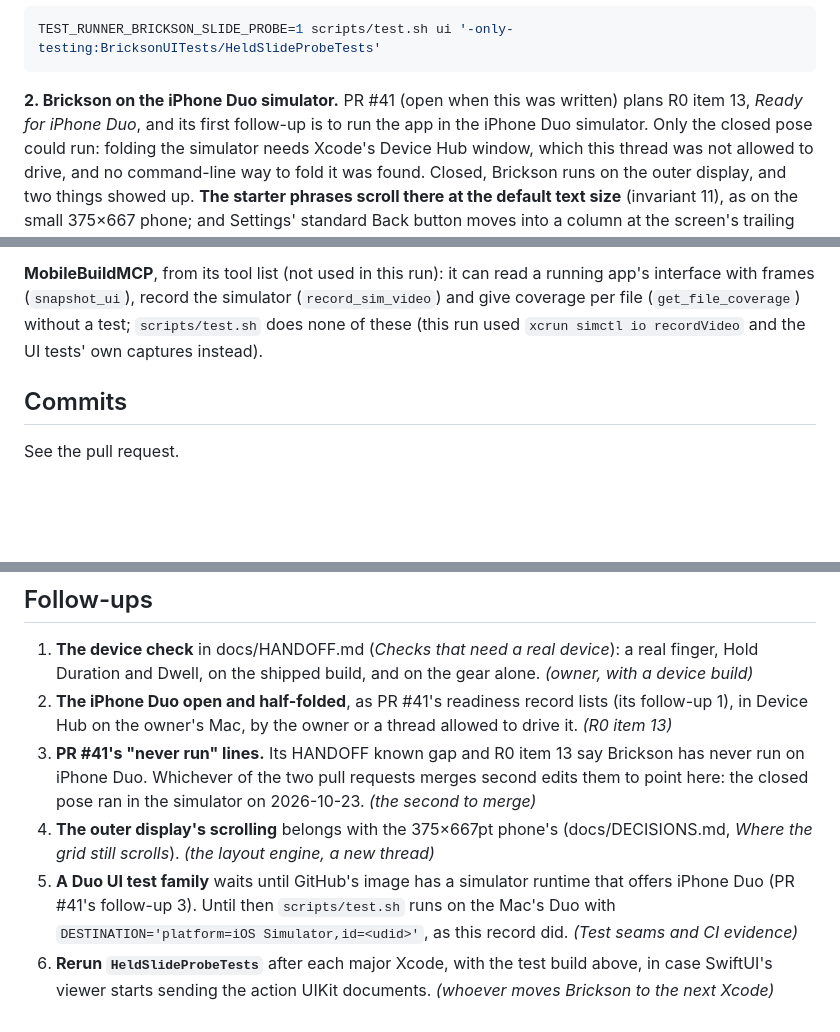
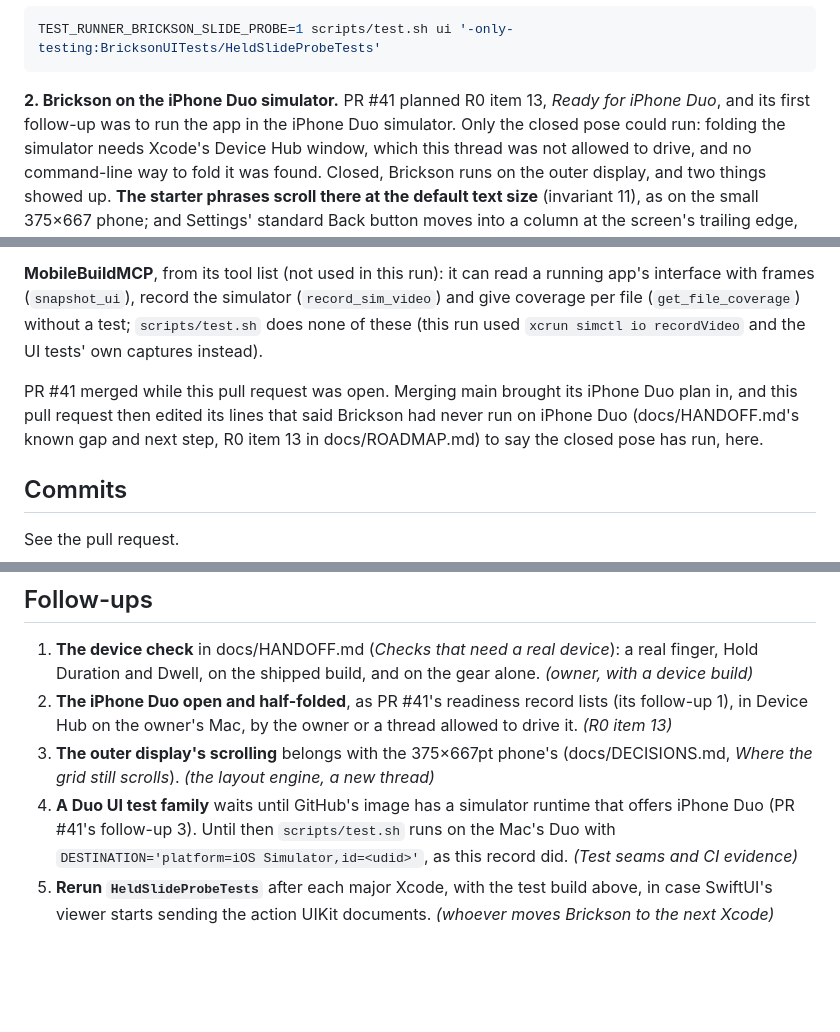
Before and after one commit to MiddleAgedBanana/Brickson, a Markdown page: docs/log/2026-10-23-large-content-and-iphone-duo.md, 3 parts joined by grey strips. Drawn GitHub-style; blank space fills up the shorter version.

````diff
--- a/docs/log/2026-10-23-large-content-and-iphone-duo.md
+++ b/docs/log/2026-10-23-large-content-and-iphone-duo.md
@@ -50,9 +50,8 @@ after each major Xcode, in case SwiftUI's viewer changes:
 TEST_RUNNER_BRICKSON_SLIDE_PROBE=1 scripts/test.sh ui '-only-testing:BricksonUITests/HeldSlideProbeTests'
 ```
 
-**2. Brickson on the iPhone Duo simulator.** PR #41 (open when this was
-written) plans R0 item 13, *Ready for iPhone Duo*, and its first
-follow-up is to run the app in
+**2. Brickson on the iPhone Duo simulator.** PR #41 planned R0 item 13,
+*Ready for iPhone Duo*, and its first follow-up was to run the app in
 the iPhone Duo simulator. Only the closed pose could run: folding the
 simulator needs Xcode's Device Hub window, which this thread was not
 allowed to drive, and no command-line way to fold it was found. Closed,
@@ -273,6 +272,12 @@ simulator (`record_sim_video`) and give coverage per file
 these (this run used `xcrun simctl io recordVideo` and the UI tests'
 own captures instead).
 
+PR #41 merged while this pull request was open. Merging main brought
+its iPhone Duo plan in, and this pull request then edited its lines that
+said Brickson had never run on iPhone Duo (docs/HANDOFF.md's known gap
+and next step, R0 item 13 in docs/ROADMAP.md) to say the closed pose has
+run, here.
+
 ## Commits
 
 See the pull request.
@@ -350,18 +355,14 @@ simulators, each created or started by this thread and run one at a time.
 2. **The iPhone Duo open and half-folded**, as PR #41's readiness record
    lists (its follow-up 1), in Device Hub on the owner's Mac, by the
    owner or a thread allowed to drive it. *(R0 item 13)*
-3. **PR #41's "never run" lines.** Its HANDOFF known gap and R0 item 13
-   say Brickson has never run on iPhone Duo. Whichever of the two pull
-   requests merges second edits them to point here: the closed pose ran
-   in the simulator on 2026-10-23. *(the second to merge)*
-4. **The outer display's scrolling** belongs with the 375×667pt phone's
+3. **The outer display's scrolling** belongs with the 375×667pt phone's
    (docs/DECISIONS.md, *Where the grid still scrolls*). *(the layout
    engine, a new thread)*
-5. **A Duo UI test family** waits until GitHub's image has a simulator
+4. **A Duo UI test family** waits until GitHub's image has a simulator
    runtime that offers iPhone Duo (PR #41's follow-up 3). Until then
    `scripts/test.sh` runs on the Mac's Duo with
    `DESTINATION='platform=iOS Simulator,id=<udid>'`, as this record did.
    *(Test seams and CI evidence)*
-6. **Rerun `HeldSlideProbeTests`** after each major Xcode, with the test
+5. **Rerun `HeldSlideProbeTests`** after each major Xcode, with the test
    build above, in case SwiftUI's viewer starts sending the action UIKit
    documents. *(whoever moves Brickson to the next Xcode)*
````
Also changed, not shown: docs/HANDOFF.md (+14 -8 lines), docs/ROADMAP.md (+1 -1 lines).
